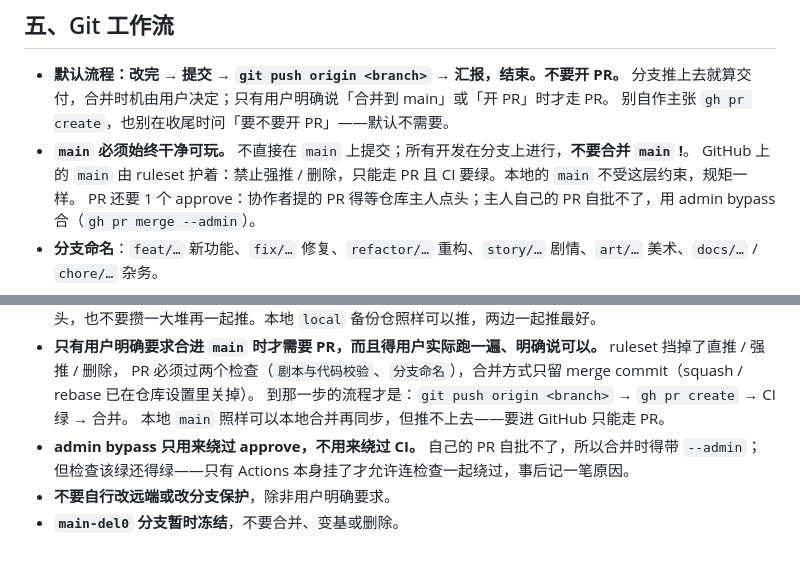
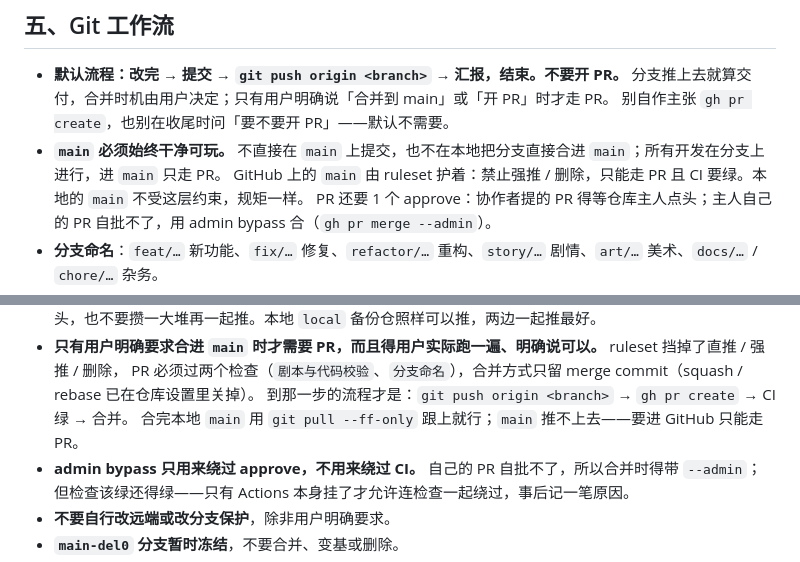
Before and after one commit to MainRedstoner/escape-a-, a Markdown page: AGENTS.md, 2 parts joined by grey strips. GitHub-like rendering.

Commit message:
docs(agents): 说清 main 怎么合入，本地 main 只做快进同步
「不要合并 main !」一句有歧义：既可读成「别把分支合进 main」，也可读成「别把 main 合进分支」，而且和末尾「本地 main 照样可以本地合并再同步」对不上。改成「不在本地把分支直接合进 main，进 main 只走 PR」，末尾同步那句改成 git pull --ff-only。

```diff
--- a/AGENTS.md
+++ b/AGENTS.md
@@ -80,7 +80,7 @@ python tools/test_save_server.py        # 存档服务冒烟测试，必须"全
 - **默认流程：改完 → 提交 → `git push origin <branch>` → 汇报，结束。不要开 PR。**
   分支推上去就算交付，合并时机由用户决定；只有用户明确说「合并到 main」或「开 PR」时才走 PR。
   别自作主张 `gh pr create`，也别在收尾时问「要不要开 PR」——默认不需要。
-- **`main` 必须始终干净可玩。** 不直接在 `main` 上提交；所有开发在分支上进行，**不要合并 `main` !**。
+- **`main` 必须始终干净可玩。** 不直接在 `main` 上提交，也不在本地把分支直接合进 `main`；所有开发在分支上进行，进 `main` 只走 PR。
   GitHub 上的 `main` 由 ruleset 护着：禁止强推 / 删除，只能走 PR 且 CI 要绿。本地的 `main` 不受这层约束，规矩一样。
   PR 还要 1 个 approve：协作者提的 PR 得等仓库主人点头；主人自己的 PR 自批不了，用 admin bypass 合（`gh pr merge --admin`）。
 - **分支命名**：`feat/…` 新功能、`fix/…` 修复、`refactor/…` 重构、`story/…` 剧情、`art/…` 美术、`docs/…` / `chore/…` 杂务。
@@ -95,7 +95,7 @@ python tools/test_save_server.py        # 存档服务冒烟测试，必须"全
 - **只有用户明确要求合进 `main` 时才需要 PR，而且得用户实际跑一遍、明确说可以。** ruleset 挡掉了直推 / 强推 / 删除，
   PR 必须过两个检查（`剧本与代码校验`、`分支命名`），合并方式只留 merge commit（squash / rebase 已在仓库设置里关掉）。
   到那一步的流程才是：`git push origin <branch>` → `gh pr create` → CI 绿 → 合并。
-  本地 `main` 照样可以本地合并再同步，但推不上去——要进 GitHub 只能走 PR。
+  合完本地 `main` 用 `git pull --ff-only` 跟上就行；`main` 推不上去——要进 GitHub 只能走 PR。
 - **admin bypass 只用来绕过 approve，不用来绕过 CI。** 自己的 PR 自批不了，所以合并时得带 `--admin`；
   但检查该绿还得绿——只有 Actions 本身挂了才允许连检查一起绕过，事后记一笔原因。
 - **不要自行改远端或改分支保护**，除非用户明确要求。
```
